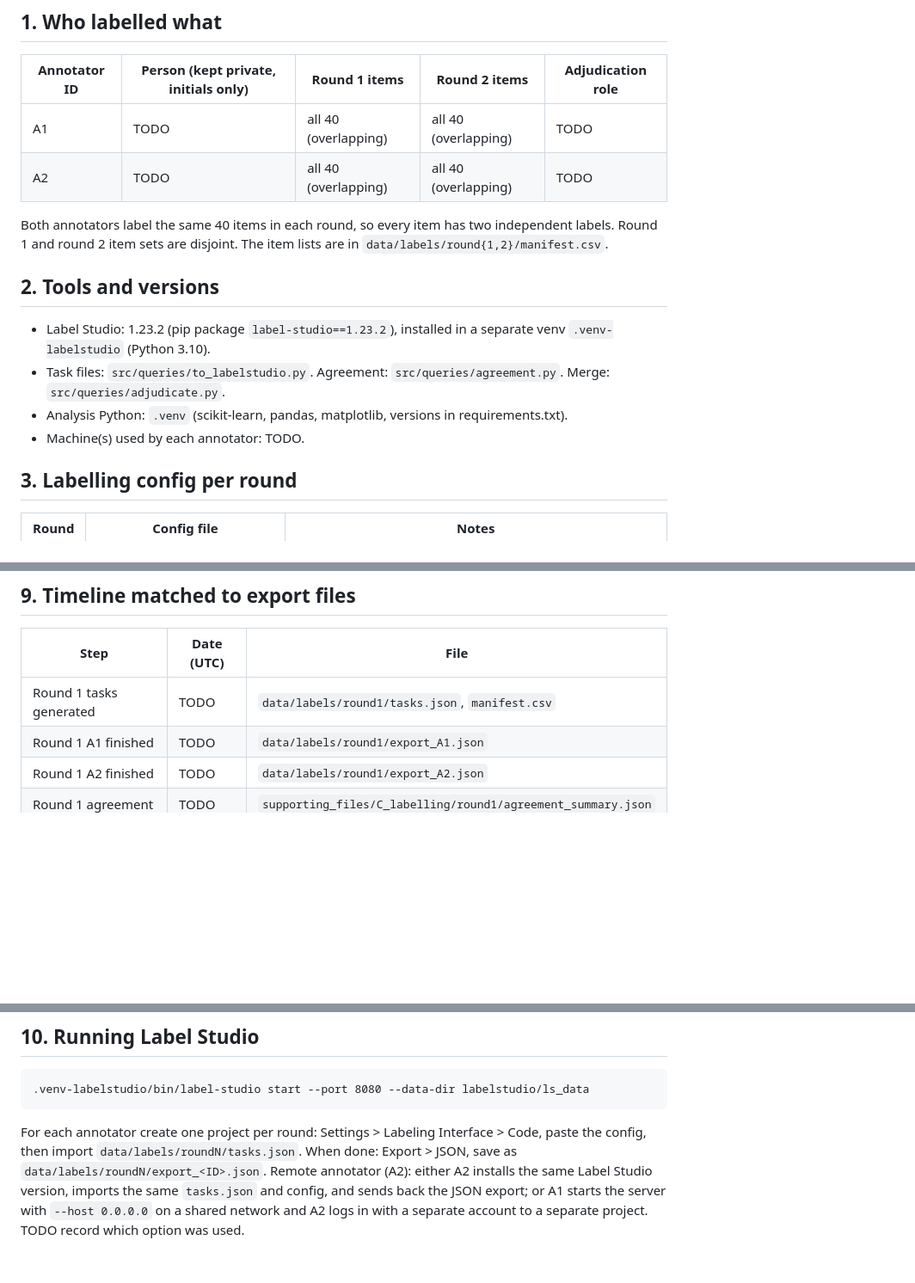
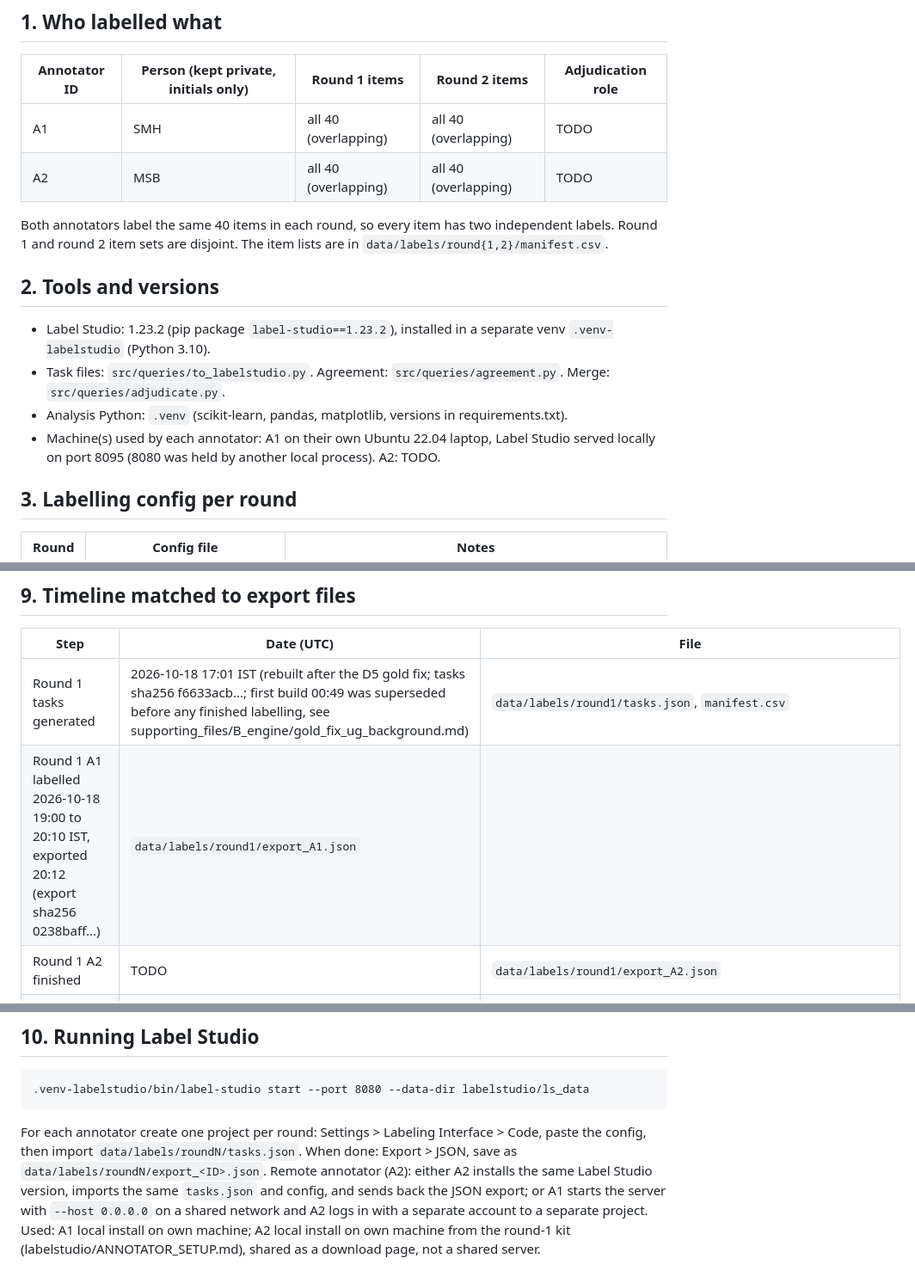
Before and after one commit to myankb08/IITGn-Academic-Advisor, a Markdown page: LABELLING_PROTOCOL.md, 3 parts joined by grey strips. Shown at 86% size. Rendered like a GitHub page; blank space fills up the shorter version.

Commit message:
Labelling protocol: A1 round 1 timeline and setup

```diff
--- a/LABELLING_PROTOCOL.md
+++ b/LABELLING_PROTOCOL.md
@@ -6,8 +6,8 @@ the annotators can supply. Everything else is fixed by the code and config in th
 ## 1. Who labelled what
 | Annotator ID | Person (kept private, initials only) | Round 1 items | Round 2 items | Adjudication role |
 |---|---|---|---|---|
-| A1 | TODO | all 40 (overlapping) | all 40 (overlapping) | TODO |
-| A2 | TODO | all 40 (overlapping) | all 40 (overlapping) | TODO |
+| A1 | SMH | all 40 (overlapping) | all 40 (overlapping) | TODO |
+| A2 | MSB | all 40 (overlapping) | all 40 (overlapping) | TODO |
 
 Both annotators label the same 40 items in each round, so every item has two independent labels.
 Round 1 and round 2 item sets are disjoint. The item lists are in `data/labels/round{1,2}/manifest.csv`.
@@ -16,7 +16,7 @@ Round 1 and round 2 item sets are disjoint. The item lists are in `data/labels/r
 - Label Studio: 1.23.2 (pip package `label-studio==1.23.2`), installed in a separate venv `.venv-labelstudio` (Python 3.10).
 - Task files: `src/queries/to_labelstudio.py`. Agreement: `src/queries/agreement.py`. Merge: `src/queries/adjudicate.py`.
 - Analysis Python: `.venv` (scikit-learn, pandas, matplotlib, versions in requirements.txt).
-- Machine(s) used by each annotator: TODO.
+- Machine(s) used by each annotator: A1 on their own Ubuntu 22.04 laptop, Label Studio served locally on port 8095 (8080 was held by another local process). A2: TODO.
 
 ## 3. Labelling config per round
 | Round | Config file | Notes |
@@ -64,8 +64,8 @@ exports of a round were saved. Each annotator used a separate Label Studio proje
 ## 9. Timeline matched to export files
 | Step | Date (UTC) | File |
 |---|---|---|
-| Round 1 tasks generated | TODO | `data/labels/round1/tasks.json`, `manifest.csv` |
-| Round 1 A1 finished | TODO | `data/labels/round1/export_A1.json` |
+| Round 1 tasks generated | 2026-10-18 17:01 IST (rebuilt after the D5 gold fix; tasks sha256 f6633acb...; first build 00:49 was superseded before any finished labelling, see supporting_files/B_engine/gold_fix_ug_background.md) | `data/labels/round1/tasks.json`, `manifest.csv` |
+| Round 1 A1 labelled 2026-10-18 19:00 to 20:10 IST, exported 20:12 (export sha256 0238baff...) | `data/labels/round1/export_A1.json` |
 | Round 1 A2 finished | TODO | `data/labels/round1/export_A2.json` |
 | Round 1 agreement | TODO | `supporting_files/C_labelling/round1/agreement_summary.json` |
 | Round 1 adjudication | TODO | `data/labels/round1/adjudication.csv` |
@@ -86,4 +86,4 @@ For each annotator create one project per round: Settings > Labeling Interface >
 import `data/labels/roundN/tasks.json`. When done: Export > JSON, save as `data/labels/roundN/export_<ID>.json`.
 Remote annotator (A2): either A2 installs the same Label Studio version, imports the same `tasks.json` and config,
 and sends back the JSON export; or A1 starts the server with `--host 0.0.0.0` on a shared network and A2 logs in
-with a separate account to a separate project. TODO record which option was used.
+with a separate account to a separate project. Used: A1 local install on own machine; A2 local install on own machine from the round-1 kit (labelstudio/ANNOTATOR_SETUP.md), shared as a download page, not a shared server.
```
